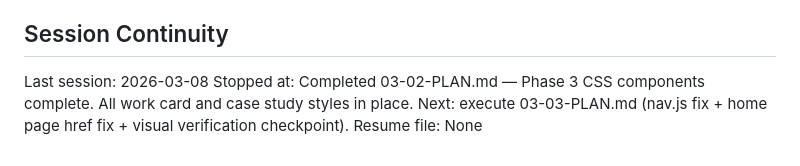
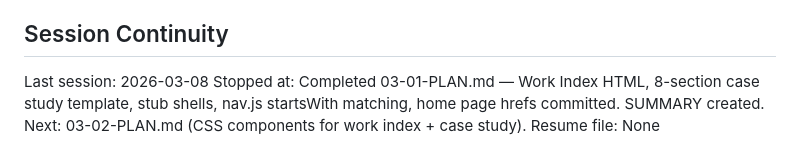
Before and after one commit to ranisman-dev/Portfolio, a Markdown page: .planning/STATE.md, the part around the change. Drawn GitHub-style.

Commit message:
docs(03-01): complete Work Index + First Case Study plan 01
- Create 03-01-SUMMARY.md with full plan documentation
- Update STATE.md with session continuity for plan 01 completion

```diff
--- a/.planning/STATE.md
+++ b/.planning/STATE.md
@@ -99,5 +99,5 @@ None yet.
 ## Session Continuity
 
 Last session: 2026-03-08
-Stopped at: Completed 03-02-PLAN.md — Phase 3 CSS components complete. All work card and case study styles in place. Next: execute 03-03-PLAN.md (nav.js fix + home page href fix + visual verification checkpoint).
+Stopped at: Completed 03-01-PLAN.md — Work Index HTML, 8-section case study template, stub shells, nav.js startsWith matching, home page hrefs committed. SUMMARY created. Next: 03-02-PLAN.md (CSS components for work index + case study).
 Resume file: None
```
Also changed, not shown: 1 other file.
